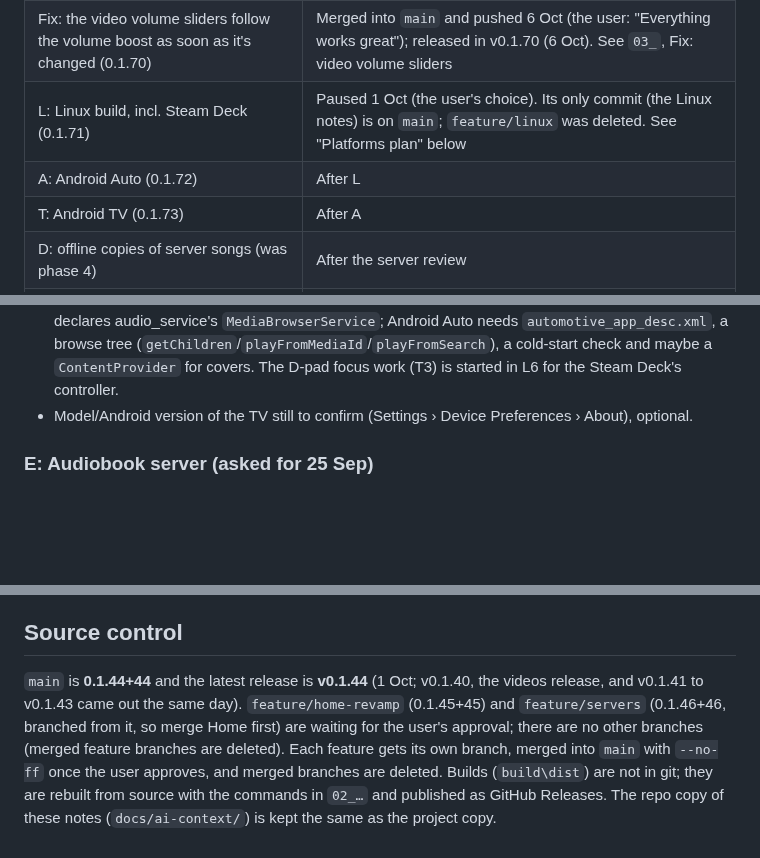
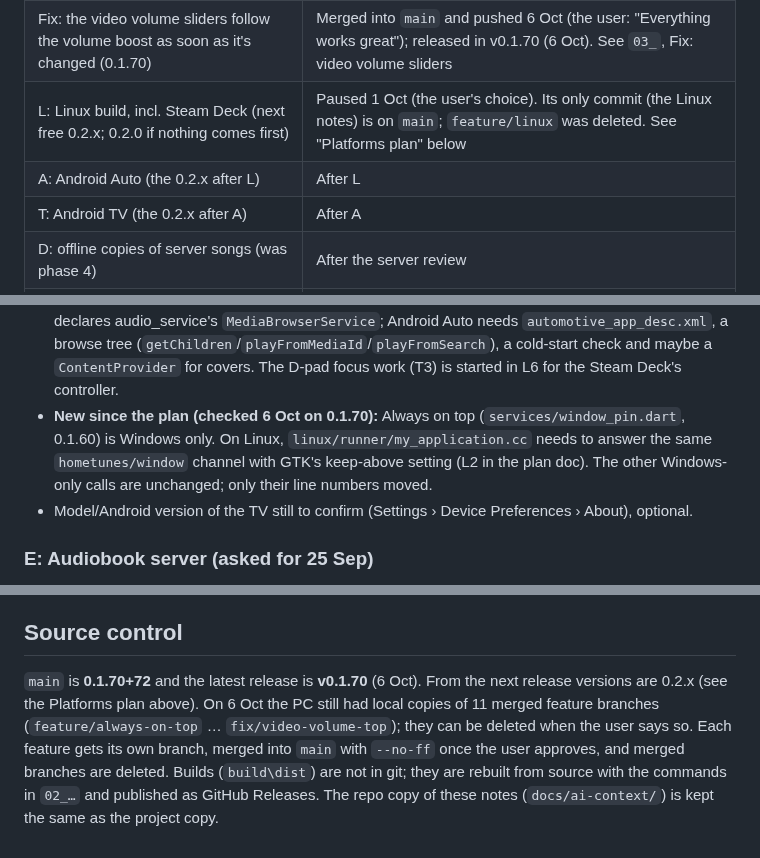
Before and after one commit to Jamesking96/HomeTunes, a Markdown page: docs/ai-context/04_ROADMAP_AND_OPEN_ITEMS.md, 3 parts joined by grey strips. Drawn GitHub-style; blank space fills up the shorter version.

Commit message:
Notes: versions move to 0.2.x from the next release; platforms plan refreshed for 0.1.70
Co-Authored-By: Claude Opus 5.5 <noreply@anthropic.com>
Claude-Session: https://claude.ai/code/session_01N8xN4i3zScnyEsaqRjLdjk

```diff
--- a/docs/ai-context/04_ROADMAP_AND_OPEN_ITEMS.md
+++ b/docs/ai-context/04_ROADMAP_AND_OPEN_ITEMS.md
@@ -64,9 +64,9 @@ while commenting".
 | Small windows: a showing video keeps its size; text and controls shrink to a usable minimum (0.1.68) | Merged into `main` and pushed 6 Oct (the user: "Everything works great"); released in v0.1.70 (6 Oct). Needs the user's eye in a small window. See `03_`, A video in a small window |
 | Ascending / descending for every sort (0.1.69) | Merged into `main` and pushed 6 Oct (the user: "Everything works great"); released in v0.1.70 (6 Oct). See `03_`, Ascending / descending |
 | Fix: the video volume sliders follow the volume boost as soon as it's changed (0.1.70) | Merged into `main` and pushed 6 Oct (the user: "Everything works great"); released in v0.1.70 (6 Oct). See `03_`, Fix: video volume sliders |
-| L: Linux build, incl. Steam Deck (0.1.71) | Paused 1 Oct (the user's choice). Its only commit (the Linux notes) is on `main`; `feature/linux` was deleted. See "Platforms plan" below |
-| A: Android Auto (0.1.72) | After L |
-| T: Android TV (0.1.73) | After A |
+| L: Linux build, incl. Steam Deck (next free 0.2.x; 0.2.0 if nothing comes first) | Paused 1 Oct (the user's choice). Its only commit (the Linux notes) is on `main`; `feature/linux` was deleted. See "Platforms plan" below |
+| A: Android Auto (the 0.2.x after L) | After L |
+| T: Android TV (the 0.2.x after A) | After A |
 | D: offline copies of server songs (was phase 4) | After the server review |
 | E: audiobook server (Audiobookshelf) | New 25 Sep. Needs a plan. The order relative to D isn't decided |
 
@@ -91,6 +91,9 @@ on its own branch (`feature/linux`, `feature/android-auto`, `feature/android-tv`
   needs `automotive_app_desc.xml`, a browse tree (`getChildren`/`playFromMediaId`/`playFromSearch`), a cold-start
   check and maybe a `ContentProvider` for covers. The D-pad focus work (T3) is started in L6 for the Steam Deck's
   controller.
+- **New since the plan (checked 6 Oct on 0.1.70):** Always on top (`services/window_pin.dart`, 0.1.60) is Windows
+  only. On Linux, `linux/runner/my_application.cc` needs to answer the same `hometunes/window` channel with GTK's
+  keep-above setting (L2 in the plan doc). The other Windows-only calls are unchanged; only their line numbers moved.
 - Model/Android version of the TV still to confirm (Settings › Device Preferences › About), optional.
 
 ### E: Audiobook server (asked for 25 Sep)
@@ -181,8 +184,9 @@ time. What each fix does is in `05_CODE_GUIDE.md` → "Fixed in 0.1.21", and the
   - Chosen pictures / posters (same branch): the Pick a frame dialog's engine steps were checked with `tool/bench/frame_picker_engine_test.dart`, but the dialog itself (the moving picture in it) not yet in a real window. Search online was checked live (`tool/probe_video_art.dart`: Silo, Mickey 17, Claymore). Ideas: TMDB / fanart.tv as extra sources if the user adds their own free API key; writing a chosen poster as `poster.jpg` into the collection's folder (alongside the .nfo option) so other apps see it.
 
 ## Source control
-`main` is **0.1.44+44** and the latest release is **v0.1.44** (1 Oct; v0.1.40, the videos
-release, and v0.1.41 to v0.1.43 came out the same day). `feature/home-revamp` (0.1.45+45) and `feature/servers` (0.1.46+46, branched from it, so merge Home first) are waiting for the user's approval; there are no other branches (merged feature branches are deleted). Each feature gets its own branch, merged into `main` with
+`main` is **0.1.70+72** and the latest release is **v0.1.70** (6 Oct). From the next release versions are
+0.2.x (see the Platforms plan above). On 6 Oct the PC still had local copies of 11 merged feature branches
+(`feature/always-on-top` … `fix/video-volume-top`); they can be deleted when the user says so. Each feature gets its own branch, merged into `main` with
 `--no-ff` once the user approves, and merged branches are deleted. Builds (`build\dist`) are not in
 git; they are rebuilt from source with the commands in `02_…` and published as GitHub Releases. The
 repo copy of these notes (`docs/ai-context/`) is kept the same as the project copy.
```
Also changed, not shown: other parts of docs/ai-context/04_ROADMAP_AND_OPEN_ITEMS.md (+1 -1 lines), docs/ai-context/00_START_HERE.md (+5 -2 lines).
